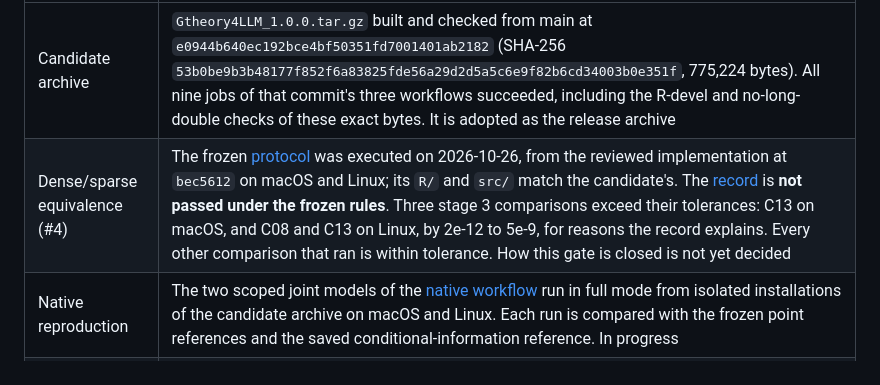
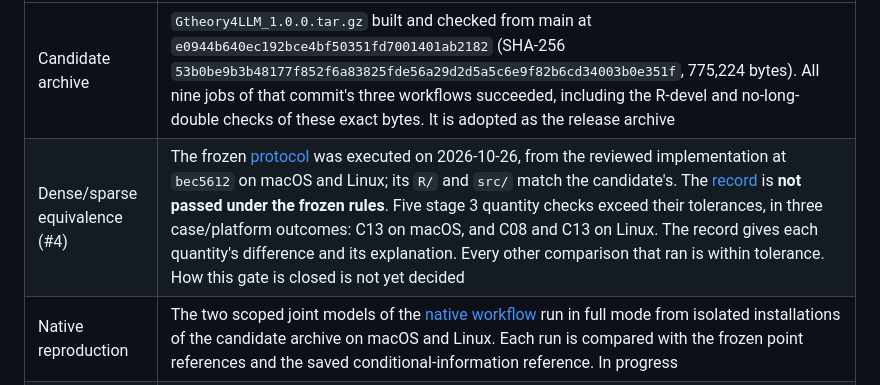
Before and after one commit to Veronica0206/Gtheory4LLM, a Markdown page: docs/DEVELOPMENT_STATUS.md, the part around the change. Rendered like a GitHub page.

```diff
--- a/docs/DEVELOPMENT_STATUS.md
+++ b/docs/DEVELOPMENT_STATUS.md
@@ -60,7 +60,7 @@ aspects and of the six mental-health flags remain deferred.
 | Gate | State |
 |---|---|
 | Candidate archive | `Gtheory4LLM_1.0.0.tar.gz` built and checked from main at `e0944b640ec192bce4bf50351fd7001401ab2182` (SHA-256 `53b0be9b3b48177f852f6a83825fde56a29d2d5a5c6e9f82b6cd34003b0e351f`, 775,224 bytes). All nine jobs of that commit's three workflows succeeded, including the R-devel and no-long-double checks of these exact bytes. It is adopted as the release archive |
-| Dense/sparse equivalence (#4) | The frozen [protocol](../validation-studies/discrete-sparse-equivalence/PROTOCOL.md) was executed on 2026-10-26, from the reviewed implementation at `bec5612` on macOS and Linux; its `R/` and `src/` match the candidate's. The [record](../validation-studies/discrete-sparse-equivalence/results/README.md) is **not passed under the frozen rules**. Three stage 3 comparisons exceed their tolerances: C13 on macOS, and C08 and C13 on Linux, by 2e-12 to 5e-9, for reasons the record explains. Every other comparison that ran is within tolerance. How this gate is closed is not yet decided |
+| Dense/sparse equivalence (#4) | The frozen [protocol](../validation-studies/discrete-sparse-equivalence/PROTOCOL.md) was executed on 2026-10-26, from the reviewed implementation at `bec5612` on macOS and Linux; its `R/` and `src/` match the candidate's. The [record](../validation-studies/discrete-sparse-equivalence/results/README.md) is **not passed under the frozen rules**. Five stage 3 quantity checks exceed their tolerances, in three case/platform outcomes: C13 on macOS, and C08 and C13 on Linux. The record gives each quantity's difference and its explanation. Every other comparison that ran is within tolerance. How this gate is closed is not yet decided |
 | Native reproduction | The two scoped joint models of the [native workflow](REAL_DATA_WORKFLOW.md) run in full mode from isolated installations of the candidate archive on macOS and Linux. Each run is compared with the frozen point references and the saved conditional-information reference. In progress |
 | Release bundle | The archive, manual and manifest are prepared from the checked candidate and verified, then published as v1.0.0, following the [release checklist](RELEASE_CHECKLIST.md). A CRAN submission is recorded separately |
 
```
Also changed, not shown: validation-studies/README.md (+2 -2 lines), 1 other file.
